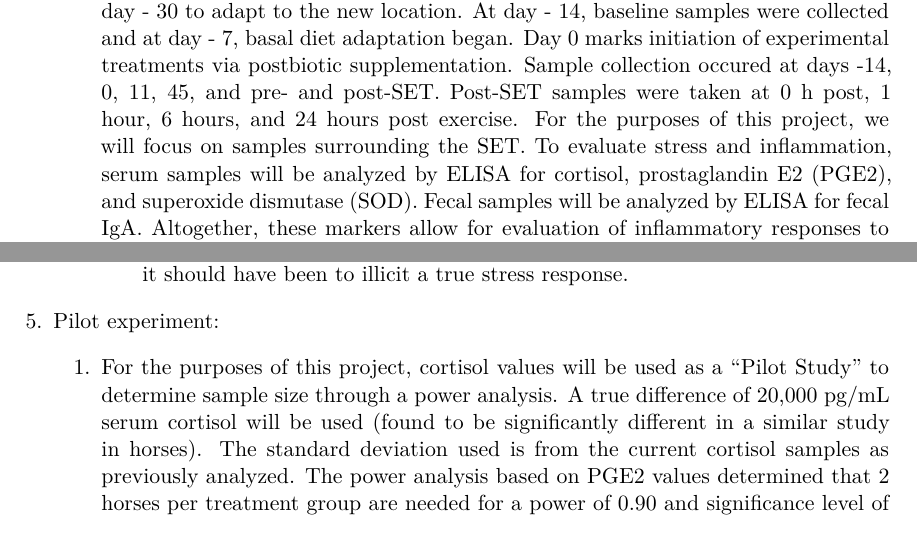
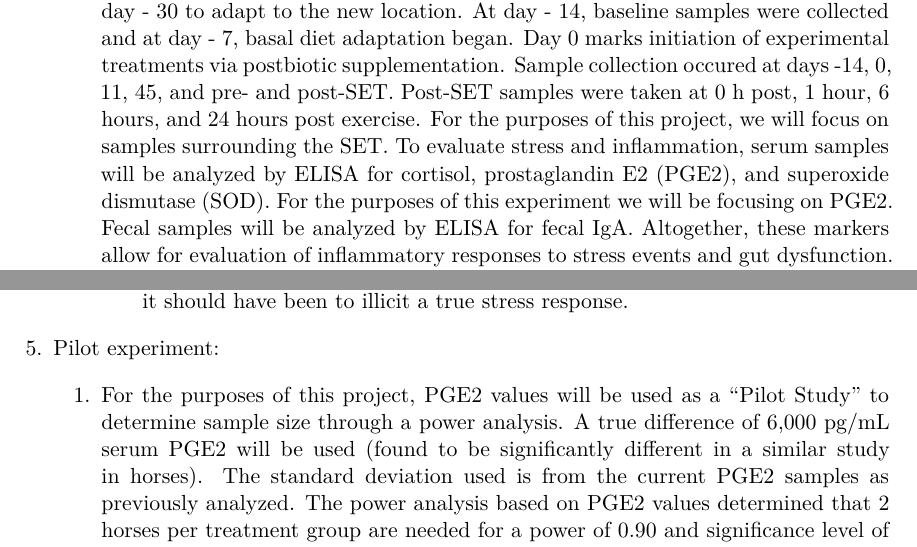
Before and after one commit to efolsom17/STAT541-S2025-PROJECT, a Quarto document (Project 2/S541-S2025-Project-2.qmd): two parts of page 2 of 12, joined at a grey line, cut so that both start at the same text. The pictures show the output file Project 2/S541-S2025-Project-2.pdf that the author committed with the source.

Commit message:
made progress on stuff

```diff
--- a/Project 2/S541-S2025-Project-2.qmd
+++ b/Project 2/S541-S2025-Project-2.qmd
@@ -73,7 +73,7 @@ HorseDat <- readxl::read_xlsx("Project 2 Data.xlsx") |>
         - PGE2.
     2.	Procedure:  30 quarter horse yearlings were be stratified by age, body weight, and sex and assigned to one of three treatment groups: a control, not receiving any postbiotic, a low dose group receiving 46 mg/kg of the postbiotic, and a high dose group receiving 92 mg/kg postbiotic product, which was top-dressed on concentrate fed two times daily. Horses also had ad lib (free-choice) access to water and hay. Horses underwent progressive exercise training for 30 minutes a day, 5 days a week to simulate industry-standard sales preparation protocols. At the end of the study, a submaximal exercise test, or SET, was used to simulate a prolonged intense exercise bout. Horses were balanced by treatment and assigned to one of 4 SET groups which started exercise on 4 consecutive days, with one group per day.
 Horses arrived at day - 30 to adapt to the new location. At day - 14, baseline samples were collected and at day - 7, basal diet adaptation began. Day 0 marks initiation of experimental treatments via postbiotic supplementation. Sample collection occured at days -14, 0, 11, 45, and pre- and post-SET. Post-SET samples were taken at 0 h post, 1 hour, 6 hours, and 24 hours post exercise. For the purposes of this project, we will focus on samples surrounding the SET.
-To evaluate stress and inflammation, serum samples will be analyzed by ELISA for cortisol, prostaglandin E2 (PGE2), and superoxide dismutase (SOD). Fecal samples will be analyzed by ELISA for fecal IgA. Altogether, these markers allow for evaluation of inflammatory responses to stress events and gut dysfunction. Samples will be numerically coded and processed randomly to prevent any bias from researchers.
+To evaluate stress and inflammation, serum samples will be analyzed by ELISA for cortisol, prostaglandin E2 (PGE2), and superoxide dismutase (SOD). For the purposes of this experiment we will be focusing on PGE2. Fecal samples will be analyzed by ELISA for fecal IgA. Altogether, these markers allow for evaluation of inflammatory responses to stress events and gut dysfunction. Samples will be numerically coded and processed randomly to prevent any bias from researchers.
     3.	Anticipated difficulties:
         1. Working with animals - Sometimes dangerous to obtain samples, leading to missing observations for some animals. Injuries/lameness can prevent animals from participating in exercise. Animals may not always eat the entirety of their diet, leading to differences in supplement dosing - monitored by collecting and weighing refusals. Individual differences in levels of stress and inflammation in any given animal.
         2. Lab work - Difficulty in troubleshooting and optimizing kits, sample preservation and degradation, human error in lab techniques, environmental conditions in lab.
```
Also changed, not shown: Project 2/S541-S2025-Project-2.pdf.
